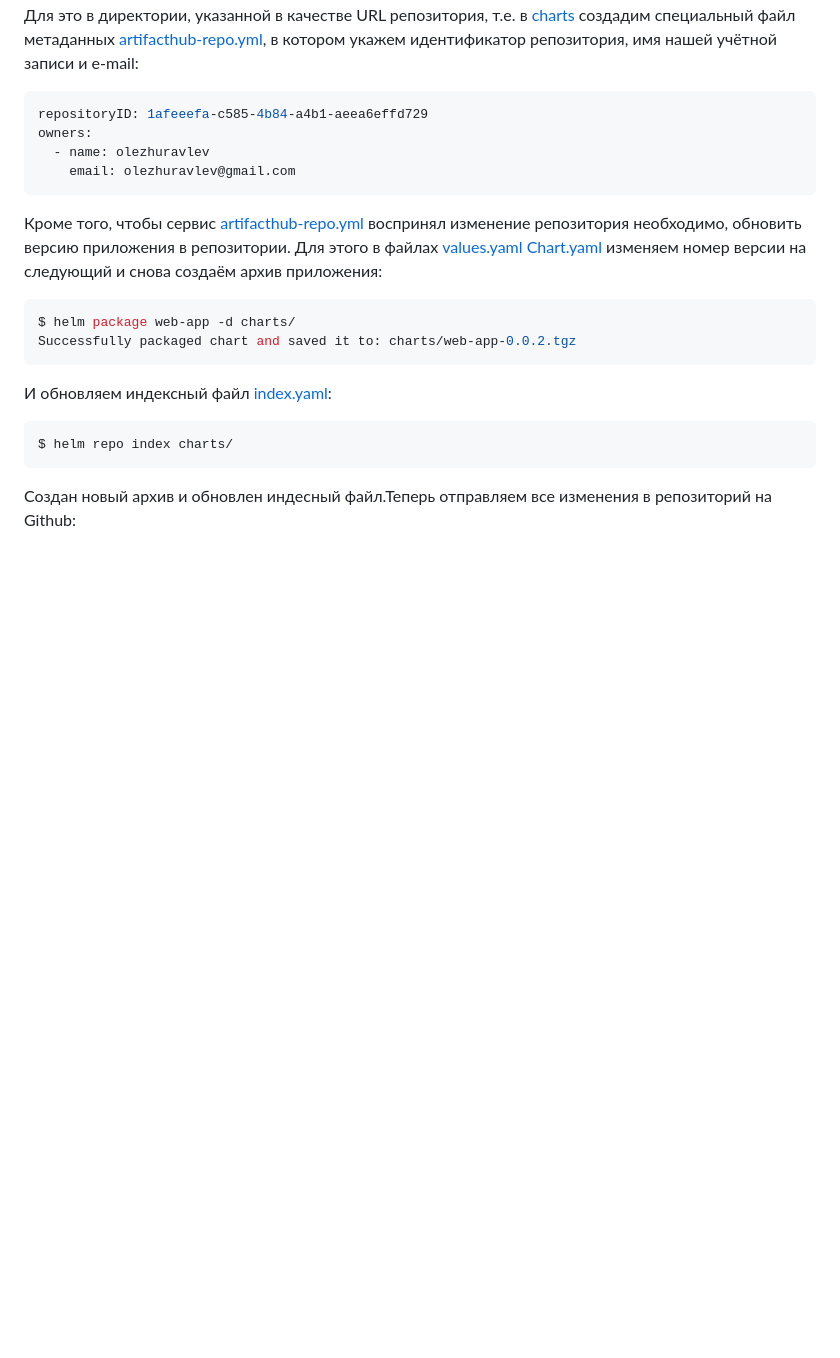
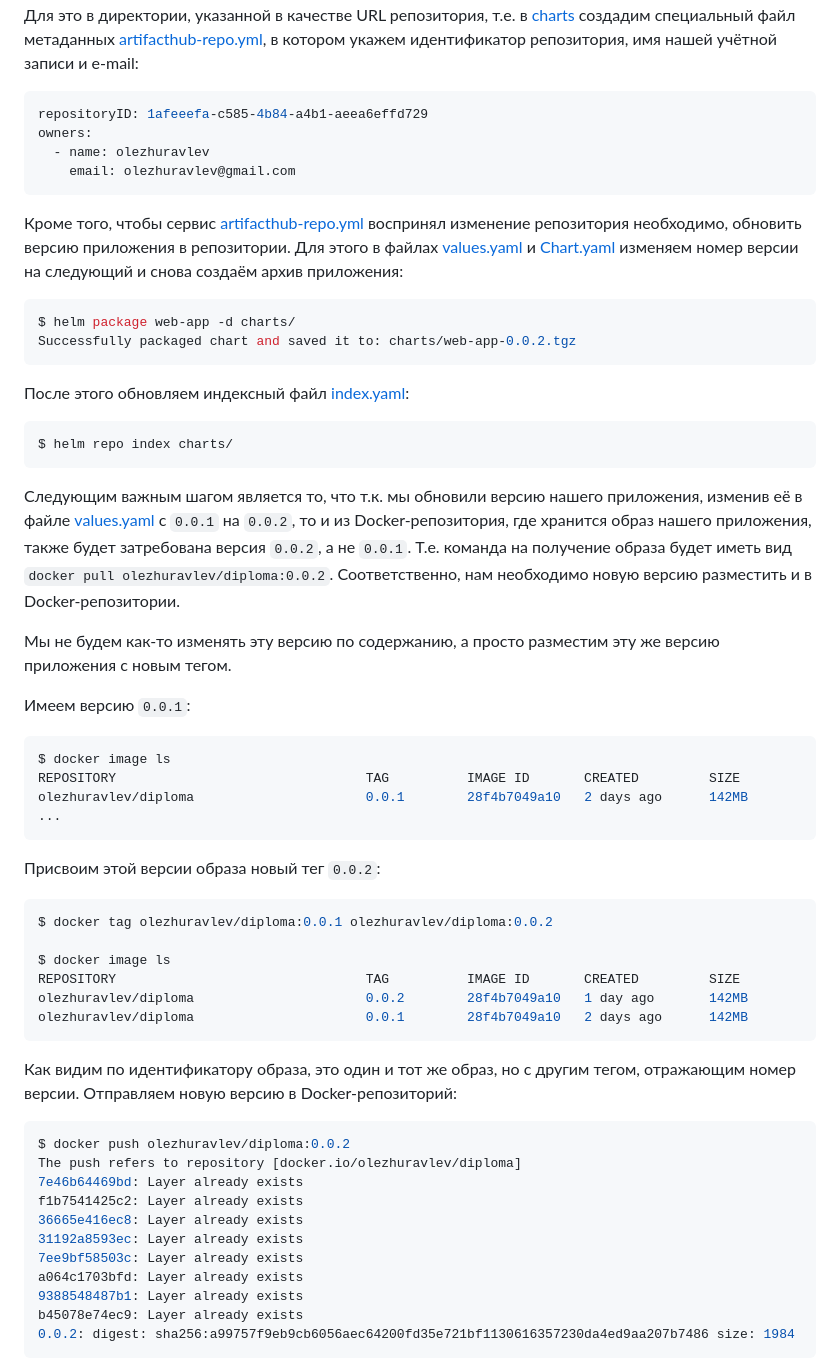
Before and after one commit to olezhuravlev/devops-diploma-yandexcloud, a Markdown page: 16-diploma-yc/16.md, the part around the change printed below. Drawn GitHub-style; blank space fills up the shorter version.

`````diff
--- a/16-diploma-yc/16.md
+++ b/16-diploma-yc/16.md
@@ -1460,16 +1460,60 @@ owners:
 ````
 
 Кроме того, чтобы сервис [artifacthub-repo.yml](https://artifacthub.io) воспринял изменение репозитория необходимо,
-обновить версию приложения в репозитории. Для этого в файлах [values.yaml]() [Chart.yaml]() изменяем номер версии на следующий и снова создаём архив приложения:
+обновить версию приложения в репозитории. Для этого в файлах [values.yaml](./helm/web-app/values.yaml) и
+[Chart.yaml](./helm/web-app/Chart.yaml) изменяем номер версии на следующий и снова создаём архив приложения:
 
 ````bash
 $ helm package web-app -d charts/
 Successfully packaged chart and saved it to: charts/web-app-0.0.2.tgz
 ````
 
-И обновляем индексный файл [index.yaml](./helm/charts/index.yaml):
+После этого обновляем индексный файл [index.yaml](./helm/charts/index.yaml):
 ````bash
 $ helm repo index charts/
 ````
 
-Создан новый архив и обновлен индесный файл.Теперь отправляем все изменения в репозиторий на Github:
+Следующим важным шагом является то, что т.к. мы обновили версию нашего приложения, изменив её в файле
+[values.yaml](./helm/web-app/values.yaml) c `0.0.1` на `0.0.2`, то и из Docker-репозитория, где хранится образ
+нашего приложения, также будет затребована версия `0.0.2`, а не `0.0.1`.
+Т.е. команда на получение образа будет иметь вид `docker pull olezhuravlev/diploma:0.0.2`.
+Соответственно, нам необходимо новую версию разместить и в Docker-репозитории.
+
+Мы не будем как-то изменять эту версию по содержанию, а просто разместим эту же версию приложения с новым тегом.
+
+Имеем версию `0.0.1`:
+````bash
+$ docker image ls
+REPOSITORY                                TAG          IMAGE ID       CREATED         SIZE
+olezhuravlev/diploma                      0.0.1        28f4b7049a10   2 days ago      142MB
+...
+````
+
+Присвоим этой версии образа новый тег `0.0.2`:
+
+````bash
+$ docker tag olezhuravlev/diploma:0.0.1 olezhuravlev/diploma:0.0.2
+
+$ docker image ls
+REPOSITORY                                TAG          IMAGE ID       CREATED         SIZE
+olezhuravlev/diploma                      0.0.2        28f4b7049a10   1 day ago       142MB
+olezhuravlev/diploma                      0.0.1        28f4b7049a10   2 days ago      142MB
+````
+
+Как видим по идентификатору образа, это один и тот же образ, но с другим тегом, отражающим номер версии.
+Отправляем новую версию в Docker-репозиторий:
+
+````bash
+$ docker push olezhuravlev/diploma:0.0.2
+The push refers to repository [docker.io/olezhuravlev/diploma]
+7e46b64469bd: Layer already exists
+f1b7541425c2: Layer already exists
+36665e416ec8: Layer already exists
+31192a8593ec: Layer already exists
+7ee9bf58503c: Layer already exists
+a064c1703bfd: Layer already exists
+9388548487b1: Layer already exists
+b45078e74ec9: Layer already exists
+0.0.2: digest: sha256:a99757f9eb9cb6056aec64200fd35e721bf1130616357230da4ed9aa207b7486 size: 1984
+````
+
`````
Also changed, not shown: other parts of 16-diploma-yc/16.md (+61 -165 lines), 16-diploma-yc/images/dockerhub_v002.png (added), 16-diploma-yc/images/github_helm_repo2_verified.png (added), 16-diploma-yc/images/github_helm_repo_image_not_found.png (added), 5 other files.
